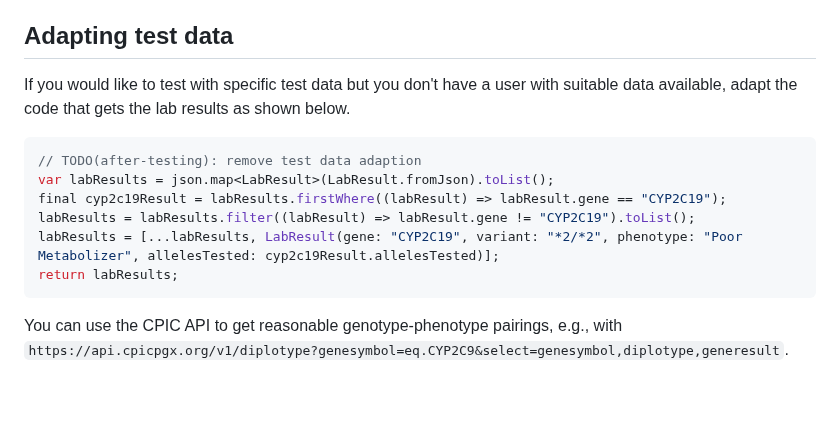
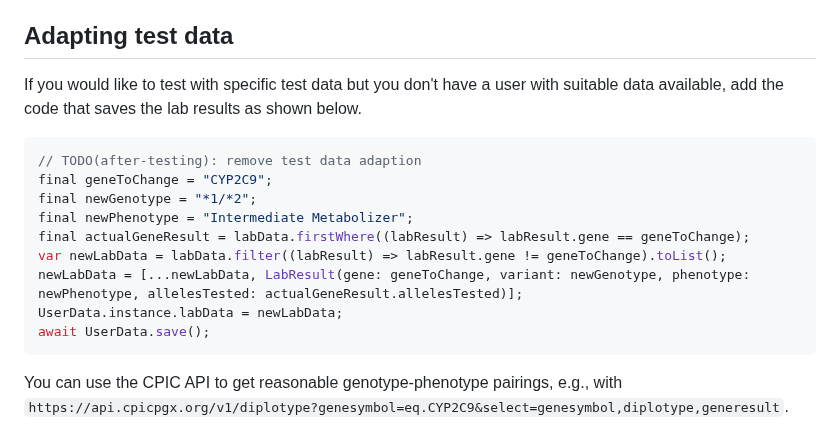
Before and after one commit to hpi-dhc/PharMe, a Markdown page: app/CONTRIBUTING.md, the part around the change. Rendered like a GitHub page; blank space fills up the shorter version.

Commit message:
docs: adapt description on how to adapt test data

````diff
--- a/app/CONTRIBUTING.md
+++ b/app/CONTRIBUTING.md
@@ -148,15 +148,18 @@ this PDF, follow these steps:
 ## Adapting test data
 
 If you would like to test with specific test data but you don't have a user with
-suitable data available, adapt the code that gets the lab results as shown below.
+suitable data available, add the code that saves the lab results as shown below.
 
 ```dart
 // TODO(after-testing): remove test data adaption
-var labResults = json.map<LabResult>(LabResult.fromJson).toList();
-final cyp2c19Result = labResults.firstWhere((labResult) => labResult.gene == "CYP2C19");
-labResults = labResults.filter((labResult) => labResult.gene != "CYP2C19").toList();
-labResults = [...labResults, LabResult(gene: "CYP2C19", variant: "*2/*2", phenotype: "Poor Metabolizer", allelesTested: cyp2c19Result.allelesTested)];
-return labResults;
+final geneToChange = "CYP2C9";
+final newGenotype = "*1/*2";
+final newPhenotype = "Intermediate Metabolizer";
+final actualGeneResult = labData.firstWhere((labResult) => labResult.gene == geneToChange);
+var newLabData = labData.filter((labResult) => labResult.gene != geneToChange).toList();
+newLabData = [...newLabData, LabResult(gene: geneToChange, variant: newGenotype, phenotype: newPhenotype, allelesTested: actualGeneResult.allelesTested)];
+UserData.instance.labData = newLabData;
+await UserData.save();
 ```
 
 You can use the CPIC API to get reasonable genotype-phenotype pairings, e.g.,
````
